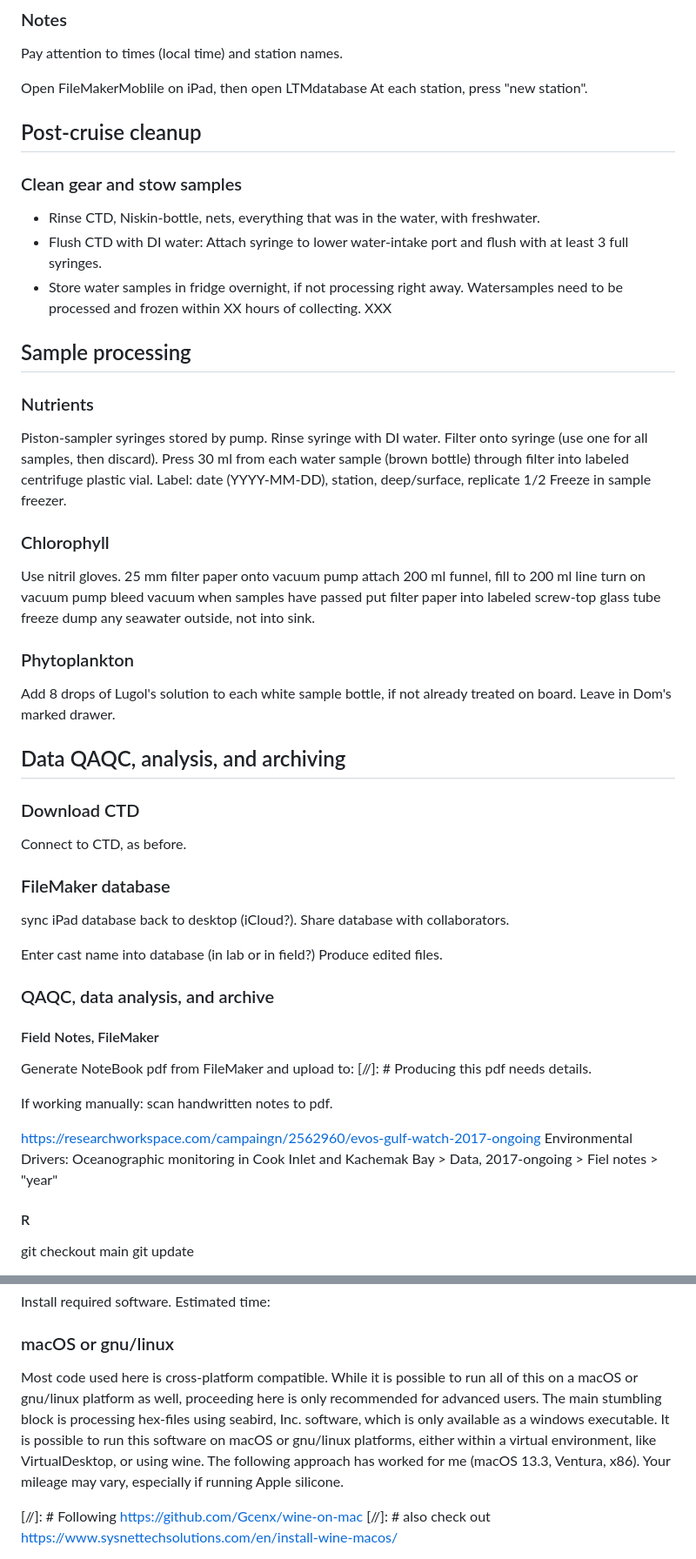
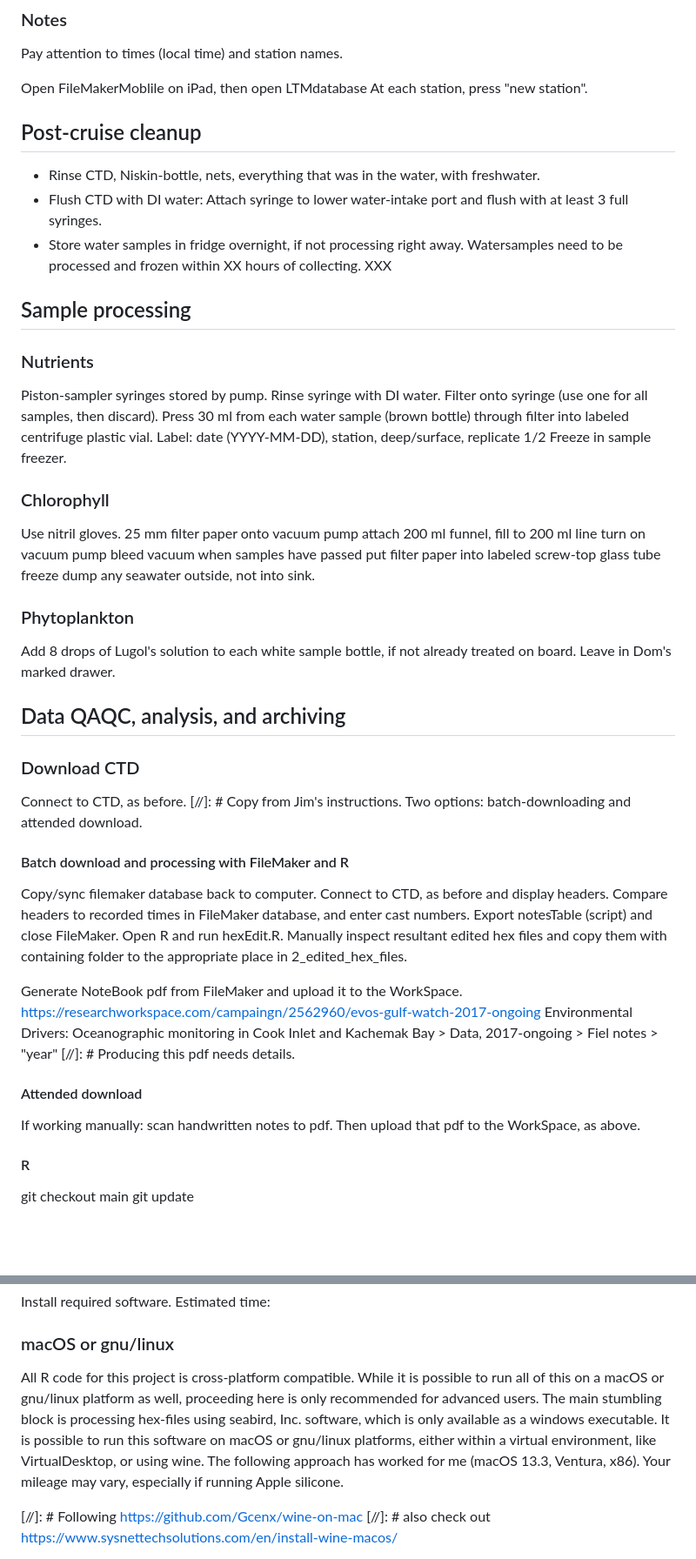
Before and after one commit to akrenner/NOAA-LCI, a Markdown page: Manual.md, 2 parts joined by grey strips. Shown at 87% size. GitHub-like rendering; blank space fills up the shorter version.

Commit message:
General edits to Manual.

```diff
--- a/Manual.md
+++ b/Manual.md
@@ -75,47 +80,44 @@ Pay attention to times (local time) and station names.
 
 Open FileMakerMoblile on iPad, then open LTMdatabase At each station, press "new station".
 
+
 ## Post-cruise cleanup
 
-### Clean gear and stow samples
 -   Rinse CTD, Niskin-bottle, nets, everything that was in the water, with freshwater.
 -   Flush CTD with DI water: Attach syringe to lower water-intake port and flush with at least 3 full syringes.
 -   Store water samples in fridge overnight, if not processing right away. Watersamples need to be processed and frozen within XX hours of collecting. XXX
 
+
 ## Sample processing
 
 ### Nutrients
-
 Piston-sampler syringes stored by pump. Rinse syringe with DI water. Filter onto syringe (use one for all samples, then discard). Press 30 ml from each water sample (brown bottle) through filter into labeled centrifuge plastic vial. Label: date (YYYY-MM-DD), station, deep/surface, replicate 1/2 Freeze in sample freezer.
 
 ### Chlorophyll
-
 Use nitril gloves. 25 mm filter paper onto vacuum pump attach 200 ml funnel, fill to 200 ml line turn on vacuum pump bleed vacuum when samples have passed put filter paper into labeled screw-top glass tube freeze dump any seawater outside, not into sink.
 
 ### Phytoplankton
+Add 8 drops of Lugol's solution to each white sample bottle, if not already treated on board. Leave in Dom's marked drawer.
 
-Add 8 drops of Lugol's solution to each white sample bottle, if not already treated on board. Leave in Dom's marked drawer.
 
 ## Data QAQC, analysis, and archiving
 
 ### Download CTD
+Connect to CTD, as before.
+[//]: # Copy from Jim's instructions.
+Two options: batch-downloading and attended download.
+#### Batch download and processing with FileMaker and R
+Copy/sync filemaker database back to computer.
+Connect to CTD, as before and display headers. Compare headers to recorded times in FileMaker database, and enter cast numbers.
+Export notesTable (script) and close FileMaker. Open R and run hexEdit.R. Manually inspect resultant edited hex files and copy
+them with containing folder to the appropriate place in 2_edited_hex_files.
 
-Connect to CTD, as before.
-
-### FileMaker database
-sync iPad database back to desktop (iCloud?). Share database with collaborators.
-
-Enter cast name into database (in lab or in field?) Produce edited files.
-
-### QAQC, data analysis, and archive
-#### Field Notes, FileMaker
-Generate NoteBook pdf from FileMaker and upload to:
+Generate NoteBook pdf from FileMaker and upload it to the WorkSpace.
+https://researchworkspace.com/campaingn/2562960/evos-gulf-watch-2017-ongoing Environmental Drivers: Oceanographic monitoring in Cook Inlet and Kachemak Bay > Data, 2017-ongoing > Fiel notes > "year"
 [//]: # Producing this pdf needs details.
 
-If working manually: scan handwritten notes to pdf.
-
-https://researchworkspace.com/campaingn/2562960/evos-gulf-watch-2017-ongoing Environmental Drivers: Oceanographic monitoring in Cook Inlet and Kachemak Bay > Data, 2017-ongoing > Fiel notes > "year"
-
+#### Attended download
+If working manually: scan handwritten notes to pdf. Then upload that pdf to the WorkSpace, as above.
 
 #### R
 git checkout main
@@ -150,7 +153,12 @@ Install required software. Estimated time:
 
 ### macOS or gnu/linux
 
-Most code used here is cross-platform compatible. While it is possible to run all of this on a macOS or gnu/linux platform as well, proceeding here is only recommended for advanced users. The main stumbling block is processing hex-files using seabird, Inc. software, which is only available as a windows executable. It is possible to run this software on macOS or gnu/linux platforms, either within a virtual environment, like VirtualDesktop, or using wine. The following approach has worked for me (macOS 13.3, Ventura, x86). Your mileage may vary, especially if running Apple silicone.
+All R code for this project is cross-platform compatible. While it is possible to run all of this on a macOS or
+gnu/linux platform as well, proceeding here is only recommended for advanced users. The main stumbling block is
+processing hex-files using seabird, Inc. software, which is only available as a windows executable. It is possible
+to run this software on macOS or gnu/linux platforms, either within a virtual environment, like VirtualDesktop, or
+using wine. The following approach has worked for me (macOS 13.3, Ventura, x86). Your mileage may vary, especially
+if running Apple silicone.
 
 [//]: # Following https://github.com/Gcenx/wine-on-mac
 [//]: # also check out https://www.sysnettechsolutions.com/en/install-wine-macos/
```
Also changed, not shown: other parts of Manual.md (+15 -9 lines).
